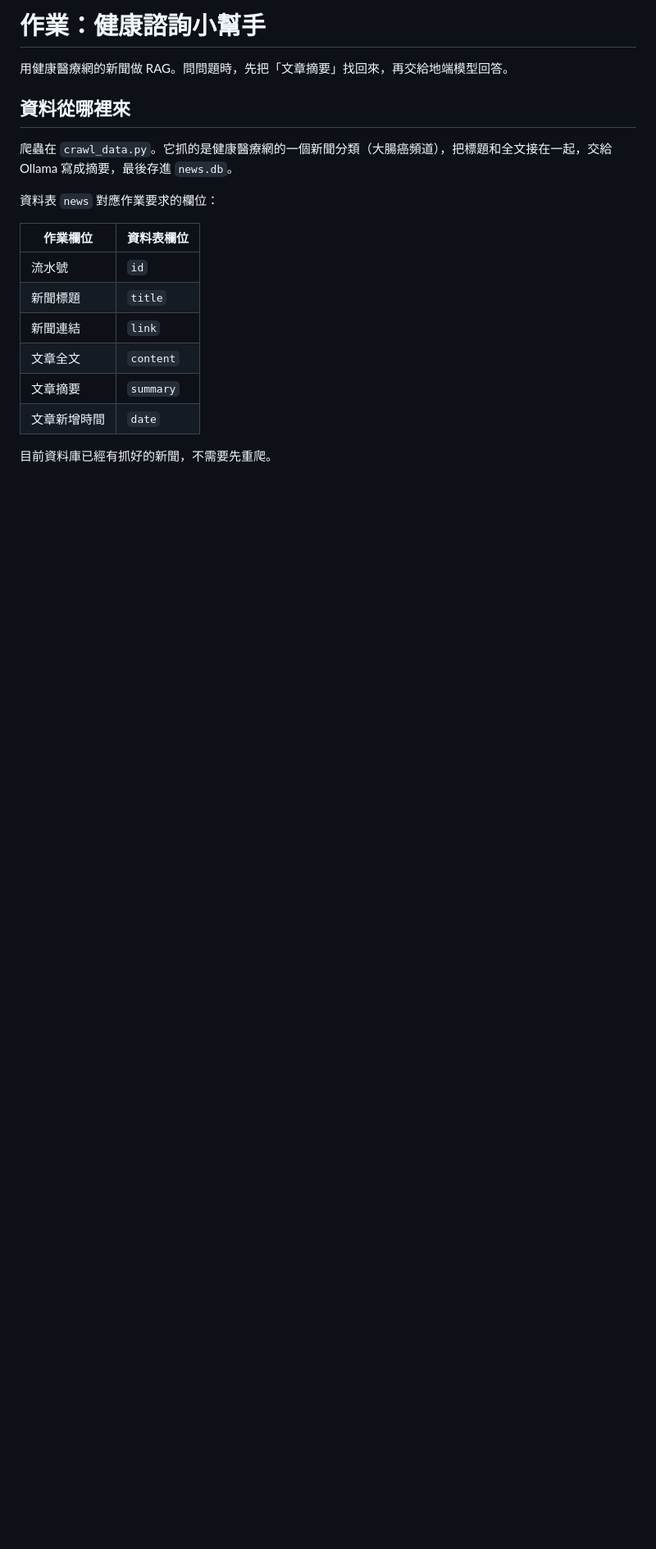
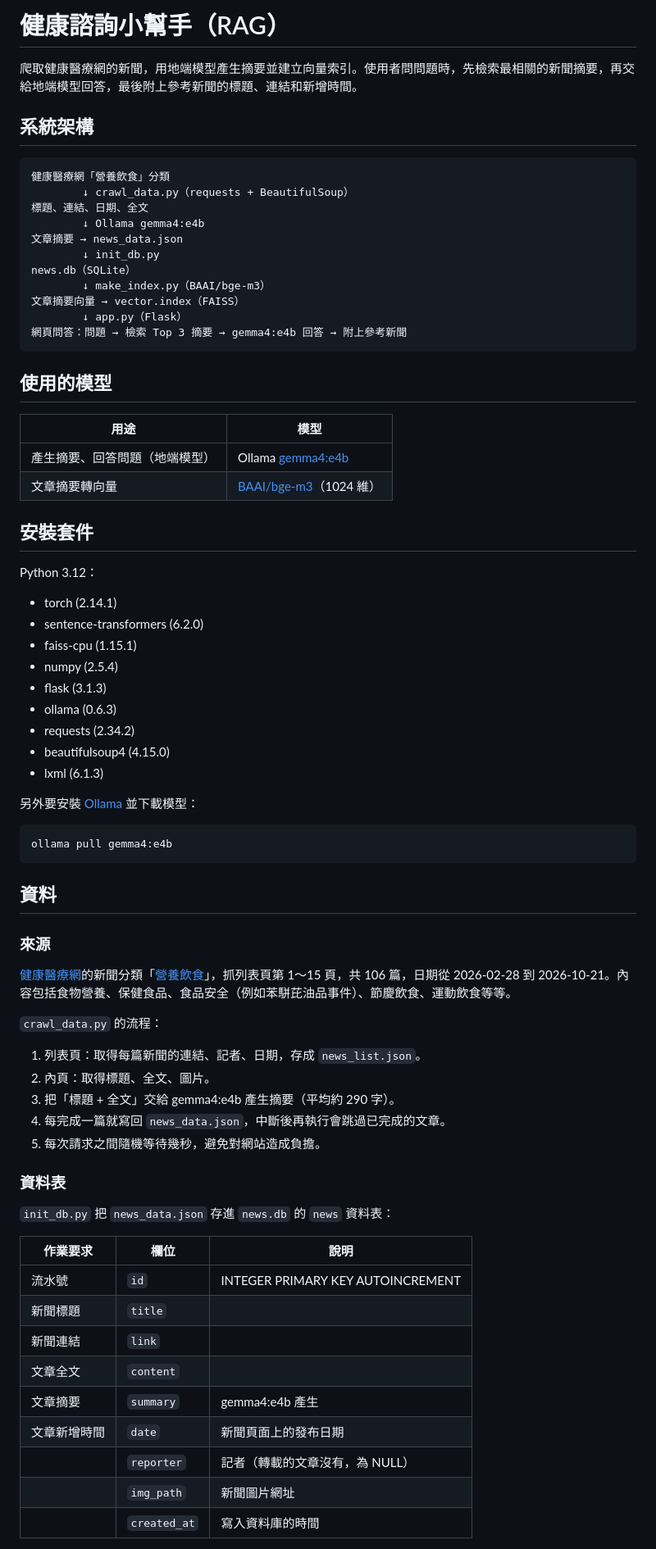
Before and after one commit to AnChen1026/nlp_rag_health, a Markdown page: README.md, the part around one of its changes. Shown at 82% size. GitHub-like rendering; blank space fills up the shorter version.

````diff
--- a/README.md
+++ b/README.md
@@ -1,20 +1,77 @@
-# 作業：健康諮詢小幫手
+# 健康諮詢小幫手（RAG）
 
-用健康醫療網的新聞做 RAG。問問題時，先把「文章摘要」找回來，再交給地端模型回答。
+爬取健康醫療網的新聞，用地端模型產生摘要並建立向量索引。使用者問問題時，先檢索最相關的新聞摘要，再交給地端模型回答，最後附上參考新聞的標題、連結和新增時間。
 
-## 資料從哪裡來
+## 系統架構
 
-爬蟲在 `crawl_data.py`。它抓的是健康醫療網的一個新聞分類（大腸癌頻道），把標題和全文接在一起，交給 Ollama 寫成摘要，最後存進 `news.db`。
+```
+健康醫療網「營養飲食」分類
+        ↓ crawl_data.py（requests + BeautifulSoup）
+標題、連結、日期、全文
+        ↓ Ollama gemma4:e4b
+文章摘要 → news_data.json
+        ↓ init_db.py
+news.db（SQLite）
+        ↓ make_index.py（BAAI/bge-m3）
+文章摘要向量 → vector.index（FAISS）
+        ↓ app.py（Flask）
+網頁問答：問題 → 檢索 Top 3 摘要 → gemma4:e4b 回答 → 附上參考新聞
+```
 
-資料表 `news` 對應作業要求的欄位：
+## 使用的模型
 
-| 作業欄位 | 資料表欄位 |
+| 用途 | 模型 |
 | --- | --- |
-| 流水號 | `id` |
-| 新聞標題 | `title` |
-| 新聞連結 | `link` |
-| 文章全文 | `content` |
-| 文章摘要 | `summary` |
-| 文章新增時間 | `date` |
+| 產生摘要、回答問題（地端模型） | Ollama [gemma4:e4b](https://ollama.com/library/gemma4) |
+| 文章摘要轉向量 | [BAAI/bge-m3](https://huggingface.co/BAAI/bge-m3)（1024 維） |
 
-目前資料庫已經有抓好的新聞，不需要先重爬。
+## 安裝套件
+
+Python 3.12：
+
+- torch (2.14.1)
+- sentence-transformers (6.2.0)
+- faiss-cpu (1.15.1)
+- numpy (2.5.4)
+- flask (3.1.3)
+- ollama (0.6.3)
+- requests (2.34.2)
+- beautifulsoup4 (4.15.0)
+- lxml (6.1.3)
+
+另外要安裝 [Ollama](https://ollama.com/) 並下載模型：
+
+```bash
+ollama pull gemma4:e4b
+```
+
+## 資料
+
+### 來源
+
+[健康醫療網](https://www.healthnews.com.tw/)的新聞分類「[營養飲食](https://www.healthnews.com.tw/channel/f72c8a39-1105-2663-255a-b925ad108bac)」，抓列表頁第 1～15 頁，共 106 篇，日期從 2026-02-28 到 2026-10-21。內容包括食物營養、保健食品、食品安全（例如苯駢芘油品事件）、節慶飲食、運動飲食等等。
+
+`crawl_data.py` 的流程：
+
+1. 列表頁：取得每篇新聞的連結、記者、日期，存成 `news_list.json`。
+2. 內頁：取得標題、全文、圖片。
+3. 把「標題 + 全文」交給 gemma4:e4b 產生摘要（平均約 290 字）。
+4. 每完成一篇就寫回 `news_data.json`，中斷後再執行會跳過已完成的文章。
+5. 每次請求之間隨機等待幾秒，避免對網站造成負擔。
+
+### 資料表
+
+`init_db.py` 把 `news_data.json` 存進 `news.db` 的 `news` 資料表：
+
+| 作業要求 | 欄位 | 說明 |
+| --- | --- | --- |
+| 流水號 | `id` | INTEGER PRIMARY KEY AUTOINCREMENT |
+| 新聞標題 | `title` | |
+| 新聞連結 | `link` | |
+| 文章全文 | `content` | |
+| 文章摘要 | `summary` | gemma4:e4b 產生 |
+| 文章新增時間 | `date` | 新聞頁面上的發布日期 |
+| | `reporter` | 記者（轉載的文章沒有，為 NULL） |
+| | `img_path` | 新聞圖片網址 |
+| | `created_at` | 寫入資料庫的時間 |
+
````
Also changed, not shown: other parts of README.md (+66 -30 lines), images/turn1.png (added), images/turn2.png (added), images/turn3.png (added), 10 other files.
